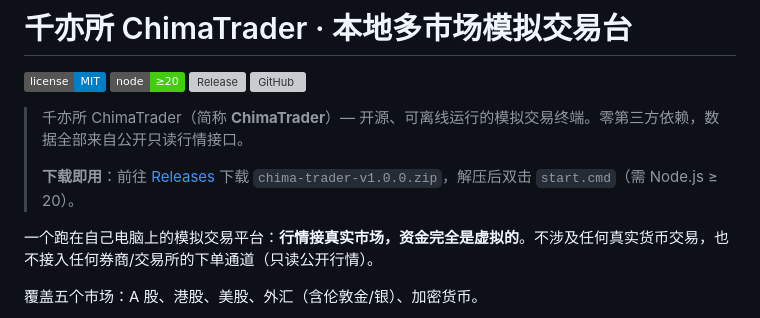
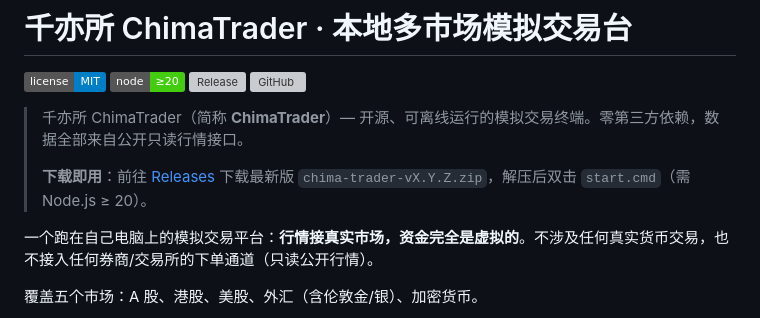
Before and after one commit to rinttt233/chima-trader, a Markdown page: README.md, the part around the change. GitHub-like rendering; badges without logos; grey boxes are pictures that could not be loaded.

Commit message:
docs: point download hint at the latest release

```diff
--- a/README.md
+++ b/README.md
@@ -7,7 +7,7 @@
 
 > 千亦所 ChimaTrader（简称 **ChimaTrader**）— 开源、可离线运行的模拟交易终端。零第三方依赖，数据全部来自公开只读行情接口。
 >
-> **下载即用**：前往 [Releases](https://github.com/rinttt233/chima-trader/releases) 下载 `chima-trader-v1.0.0.zip`，解压后双击 `start.cmd`（需 Node.js ≥ 20）。
+> **下载即用**：前往 [Releases](https://github.com/rinttt233/chima-trader/releases) 下载最新版 `chima-trader-vX.Y.Z.zip`，解压后双击 `start.cmd`（需 Node.js ≥ 20）。
 
 一个跑在自己电脑上的模拟交易平台：**行情接真实市场，资金完全是虚拟的**。不涉及任何真实货币交易，也不接入任何券商/交易所的下单通道（只读公开行情）。
 
```
